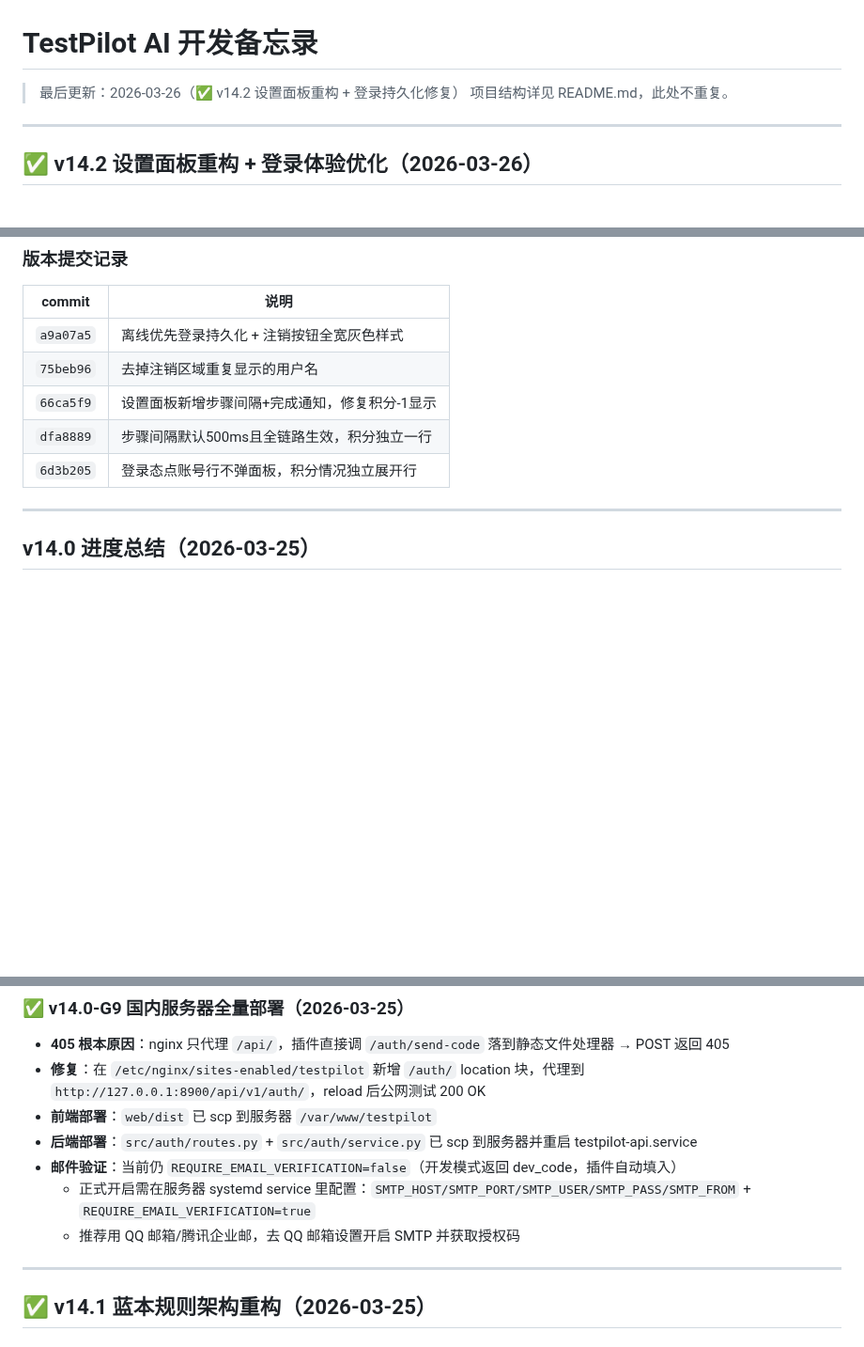
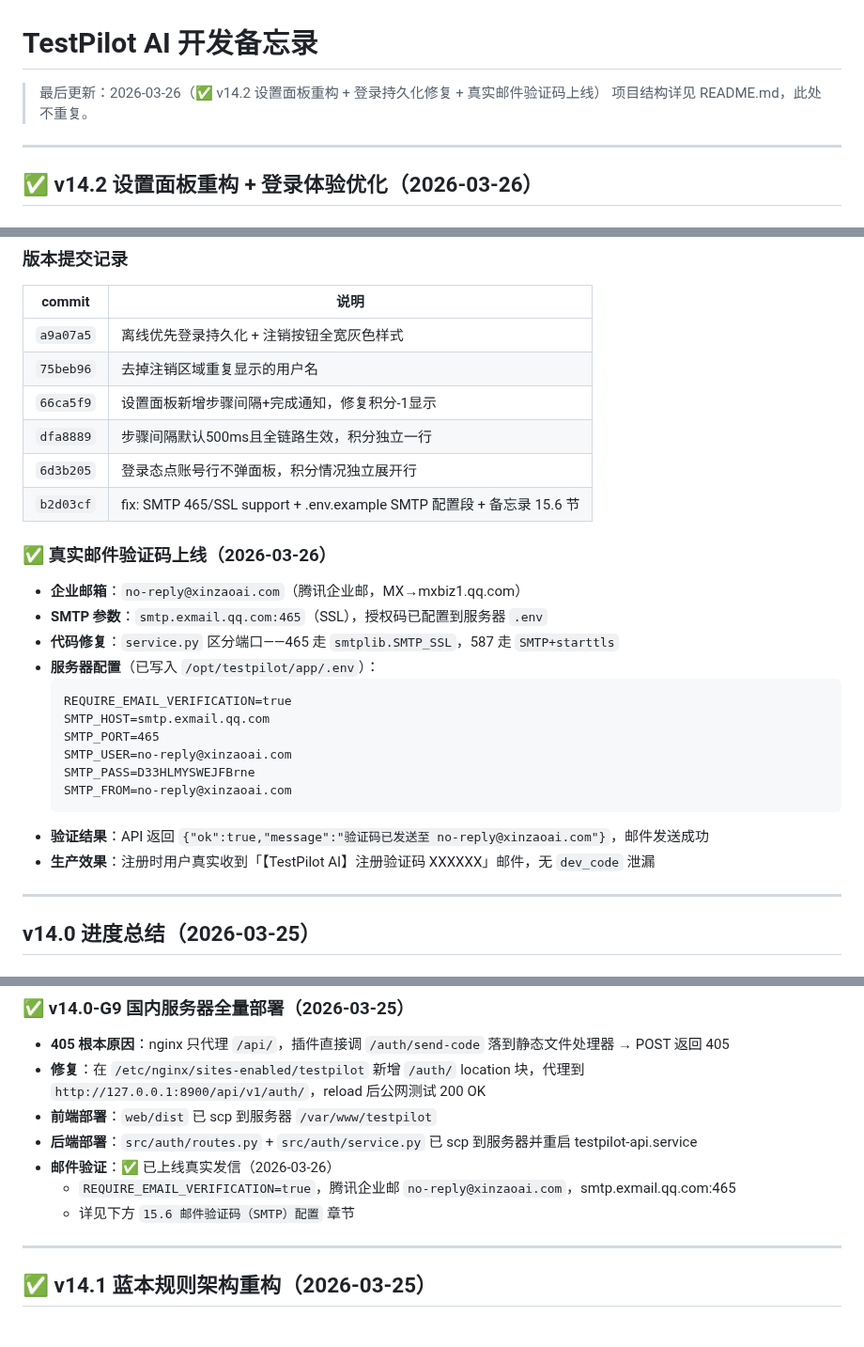
Before and after one commit to zcj220/TestPilotAI, a Markdown page: 开发备忘录.md, 3 parts joined by grey strips. Shown at 94% size. Drawn GitHub-style; blank space fills up the shorter version.

Commit message:
docs: 备忘录更新  SMTP 真实发信上线完成(v14.2)

````diff
--- a/开发备忘录.md
+++ b/开发备忘录.md
@@ -1,6 +1,6 @@
 # TestPilot AI 开发备忘录
 
-> 最后更新：2026-03-26（✅ v14.2 设置面板重构 + 登录持久化修复）
+> 最后更新：2026-03-26（✅ v14.2 设置面板重构 + 登录持久化修复 + 真实邮件验证码上线）
 > 项目结构详见 README.md，此处不重复。
 
 ---
@@ -79,6 +79,23 @@
 | `66ca5f9` | 设置面板新增步骤间隔+完成通知，修复积分-1显示 |
 | `dfa8889` | 步骤间隔默认500ms且全链路生效，积分独立一行 |
 | `6d3b205` | 登录态点账号行不弹面板，积分情况独立展开行 |
+| `b2d03cf` | fix: SMTP 465/SSL support + .env.example SMTP 配置段 + 备忘录 15.6 节 |
+
+### ✅ 真实邮件验证码上线（2026-03-26）
+- **企业邮箱**：`no-reply@xinzaoai.com`（腾讯企业邮，MX→mxbiz1.qq.com）
+- **SMTP 参数**：`smtp.exmail.qq.com:465`（SSL），授权码已配置到服务器 `.env`
+- **代码修复**：`service.py` 区分端口——465 走 `smtplib.SMTP_SSL`，587 走 `SMTP+starttls`
+- **服务器配置**（已写入 `/opt/testpilot/app/.env`）：
+  ```
+  REQUIRE_EMAIL_VERIFICATION=true
+  SMTP_HOST=smtp.exmail.qq.com
+  SMTP_PORT=465
+  SMTP_USER=no-reply@xinzaoai.com
+  SMTP_PASS=D33HLMYSWEJFBrne
+  SMTP_FROM=no-reply@xinzaoai.com
+  ```
+- **验证结果**：API 返回 `{"ok":true,"message":"验证码已发送至 no-reply@xinzaoai.com"}`，邮件发送成功
+- **生产效果**：注册时用户真实收到「【TestPilot AI】注册验证码 XXXXXX」邮件，无 `dev_code` 泄漏
 
 ---
 
@@ -128,9 +145,9 @@
 - **修复**：在 `/etc/nginx/sites-enabled/testpilot` 新增 `/auth/` location 块，代理到 `http://127.0.0.1:8900/api/v1/auth/`，reload 后公网测试 200 OK
 - **前端部署**：`web/dist` 已 scp 到服务器 `/var/www/testpilot`
 - **后端部署**：`src/auth/routes.py` + `src/auth/service.py` 已 scp 到服务器并重启 testpilot-api.service
-- **邮件验证**：当前仍 `REQUIRE_EMAIL_VERIFICATION=false`（开发模式返回 dev_code，插件自动填入）
-  - 正式开启需在服务器 systemd service 里配置：`SMTP_HOST/SMTP_PORT/SMTP_USER/SMTP_PASS/SMTP_FROM` + `REQUIRE_EMAIL_VERIFICATION=true`
-  - 推荐用 QQ 邮箱/腾讯企业邮，去 QQ 邮箱设置开启 SMTP 并获取授权码
+- **邮件验证**：✅ 已上线真实发信（2026-03-26）
+  - `REQUIRE_EMAIL_VERIFICATION=true`，腾讯企业邮 `no-reply@xinzaoai.com`，smtp.exmail.qq.com:465
+  - 详见下方 `15.6 邮件验证码（SMTP）配置` 章节
 
 ---
 
````
